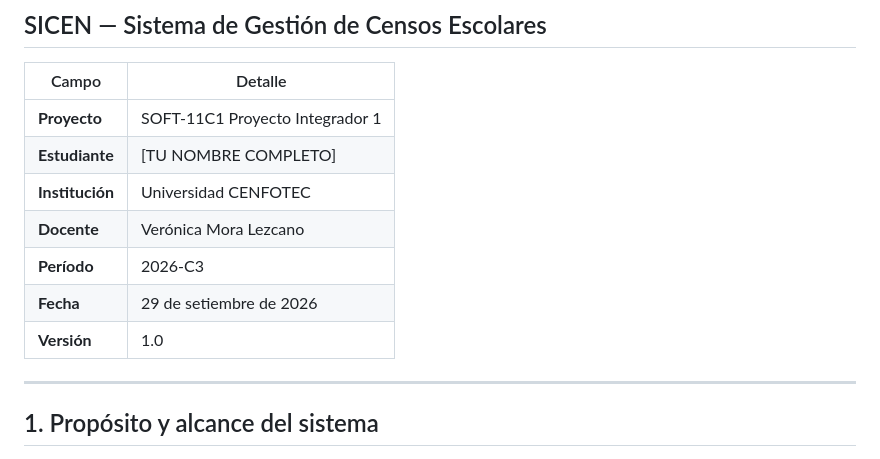
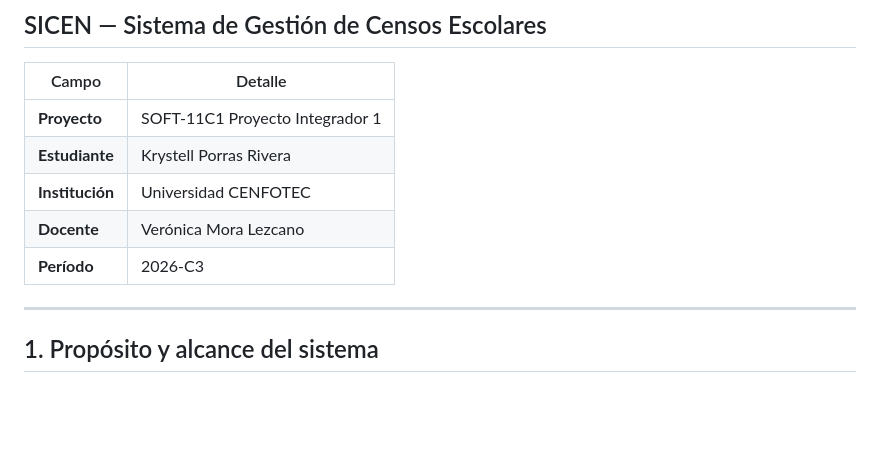
Before and after one commit to kporrasri-afk/SICEN-sistema-censos-escolares, a Markdown page: especificacion-diseno.md, the part around one of its changes. Rendered like a GitHub page; blank space fills up the shorter version.

```diff
--- a/especificacion-diseno.md
+++ b/especificacion-diseno.md
@@ -4,12 +4,10 @@
 | Campo | Detalle |
 |---|---|
 | **Proyecto** | SOFT-11C1 Proyecto Integrador 1 |
-| **Estudiante** | [TU NOMBRE COMPLETO] |
+| **Estudiante** | Krystell Porras Rivera |
 | **Institución** | Universidad CENFOTEC |
 | **Docente** | Verónica Mora Lezcano |
 | **Período** | 2026-C3 |
-| **Fecha** | 29 de setiembre de 2026 |
-| **Versión** | 1.0 |
 
 ---
 
```
Also changed, not shown: other parts of especificacion-diseno.md (+2 -2 lines).
